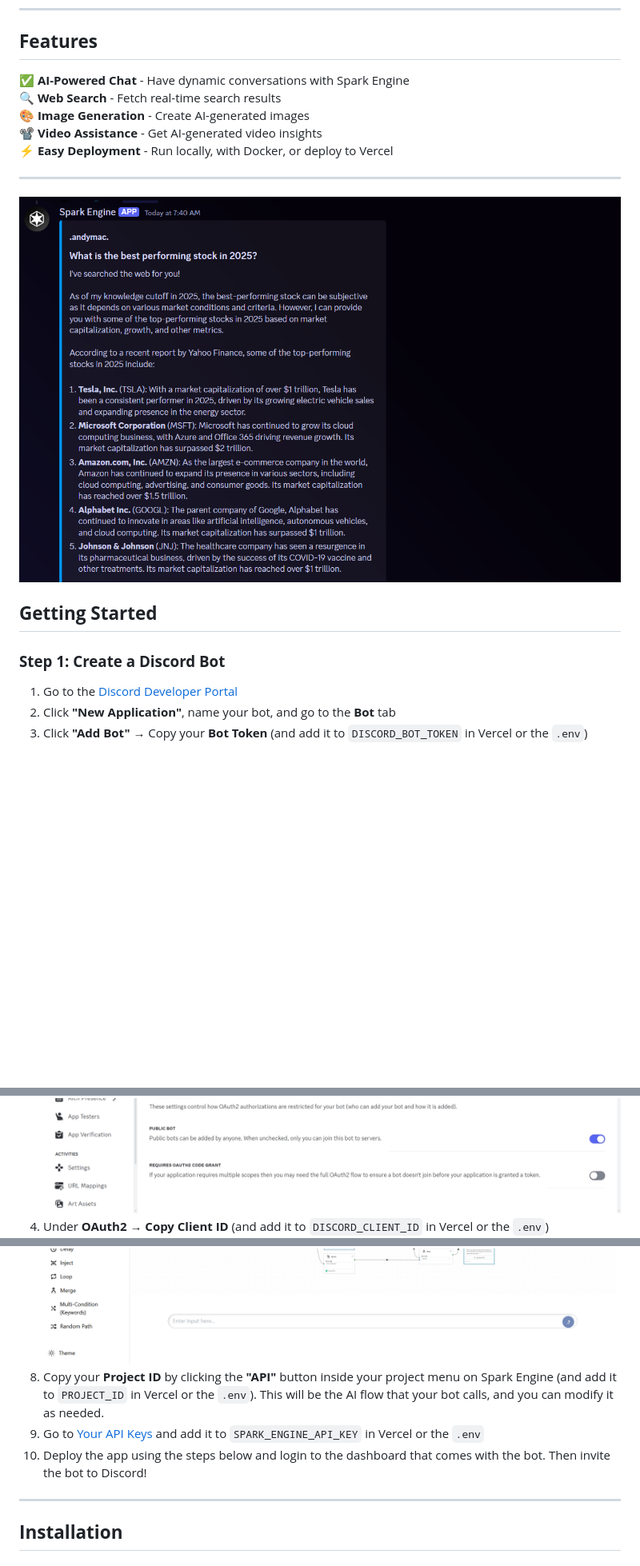
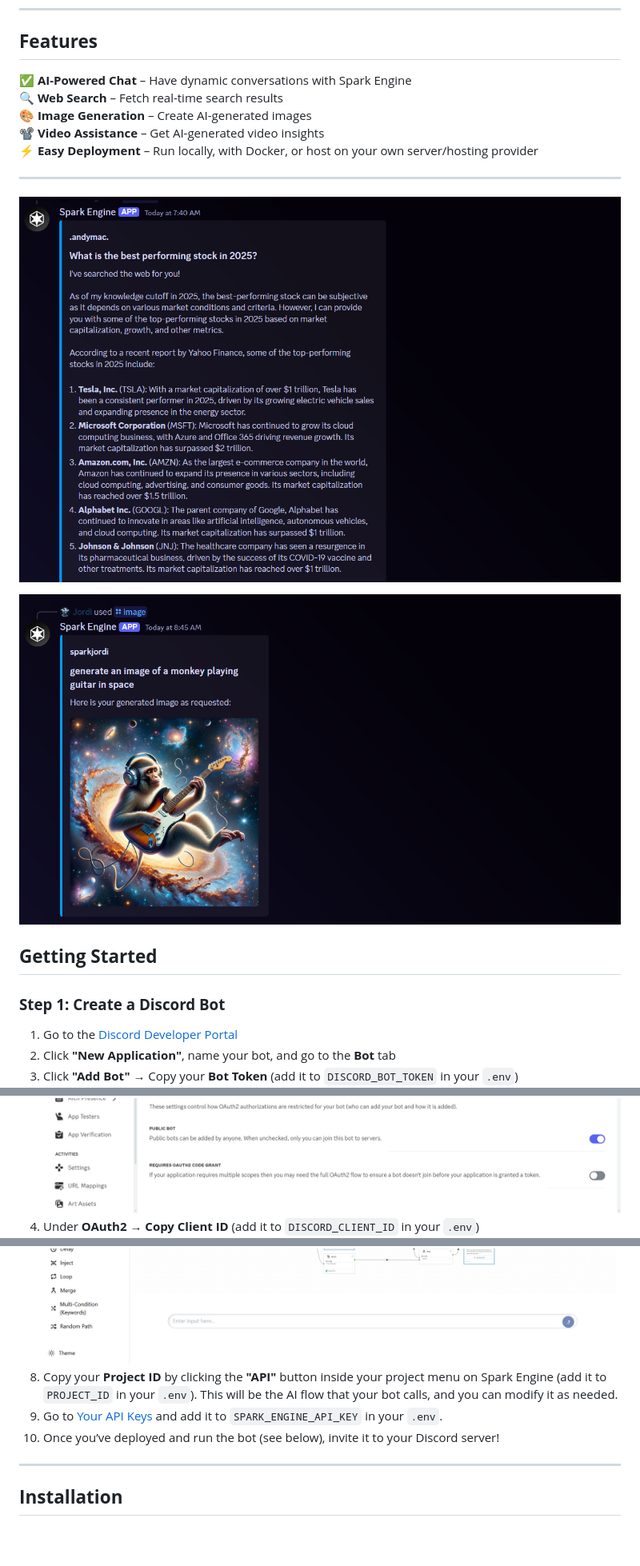
Before and after one commit to squaalldev/ai-discord-bot, a Markdown page: README.md, 3 parts joined by grey strips. Shown: that part at 80% size. Rendered like a GitHub page; pictures changed too: screenshots/image-5.png (added); blank space fills up the shorter version.

Commit message:
fixed docker and paths, added image and video embedding

```diff
--- a/README.md
+++ b/README.md
@@ -12,11 +10,11 @@ An AI-powered chatbot for Discord using **Spark Engine** to handle chat, search,
 ---
 
 ## **Features**
-✅ **AI-Powered Chat** - Have dynamic conversations with Spark Engine
-🔍 **Web Search** - Fetch real-time search results
-🎨 **Image Generation** - Create AI-generated images
-📽️ **Video Assistance** - Get AI-generated video insights
-⚡ **Easy Deployment** - Run locally, with Docker, or deploy to Vercel
+✅ **AI-Powered Chat** – Have dynamic conversations with Spark Engine
+🔍 **Web Search** – Fetch real-time search results
+🎨 **Image Generation** – Create AI-generated images
+📽️ **Video Assistance** – Get AI-generated video insights
+⚡ **Easy Deployment** – Run locally, with Docker, or host on your own server/hosting provider
 
 ---
 
@@ -24,14 +22,14 @@ An AI-powered chatbot for Discord using **Spark Engine** to handle chat, search,
 
+![Discord Bot Image Generation Example](screenshots/image-5.png)
 
 ## **Getting Started**
 
 ### **Step 1: Create a Discord Bot**
-
 1. Go to the [Discord Developer Portal](https://discord.com/developers/applications)
 2. Click **"New Application"**, name your bot, and go to the **Bot** tab
-3. Click **"Add Bot"** → Copy your **Bot Token** (and add it to `DISCORD_BOT_TOKEN` in Vercel or the `.env`)
+3. Click **"Add Bot"** → Copy your **Bot Token** (add it to `DISCORD_BOT_TOKEN` in your `.env`)
    ![Create a Discord Bot](screenshots/image-1.png)
-4. Under **OAuth2 → Copy Client ID** (and add it to `DISCORD_CLIENT_ID` in Vercel or the `.env`)
+4. Under **OAuth2 → Copy Client ID** (add it to `DISCORD_CLIENT_ID` in your `.env`)
    ![Get Client ID](screenshots/image-2.png)
 5. Select `bot` & `applications.commands`, then choose permissions (e.g., Send Messages, Read Messages, etc.)
 6. Go to [Spark Engine](https://sparkengine.ai) and create an account
@@ -39,7 +37,7 @@ An AI-powered chatbot for Discord using **Spark Engine** to handle chat, search,
    ![Upload Discord Bot Project](screenshots/image-3.png)
-8. Copy your **Project ID** by clicking the **"API"** button inside your project menu on Spark Engine (and add it to `PROJECT_ID` in Vercel or the `.env`). This will be the AI flow that your bot calls, and you can modify it as needed.
-9. Go to [Your API Keys](https://sparkengine.ai/account/api-keys) and add it to `SPARK_ENGINE_API_KEY` in Vercel or the `.env`
-10. Deploy the app using the steps below and login to the dashboard that comes with the bot. Then invite the bot to Discord!
+8. Copy your **Project ID** by clicking the **"API"** button inside your project menu on Spark Engine (add it to `PROJECT_ID` in your `.env`). This will be the AI flow that your bot calls, and you can modify it as needed.
+9. Go to [Your API Keys](https://sparkengine.ai/account/api-keys) and add it to `SPARK_ENGINE_API_KEY` in your `.env`.
+10. Once you’ve deployed and run the bot (see below), invite it to your Discord server!
 
 ---
 
```
Also changed, not shown: other parts of README.md (+26 -30 lines), 13 other files.
